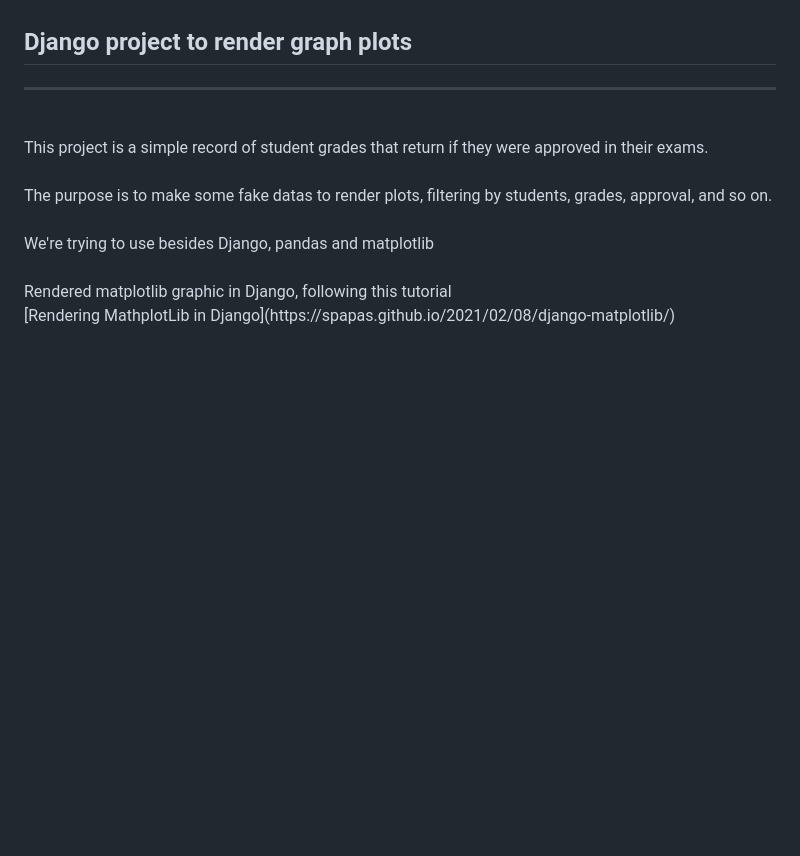
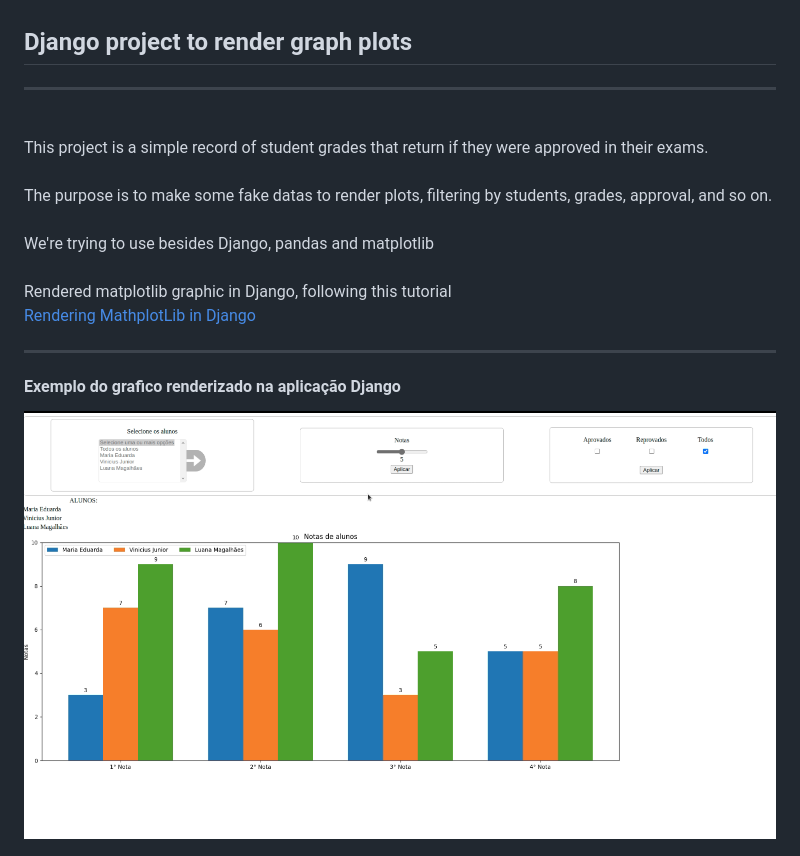
Before and after one commit to ju-c-lopes/simple-django-for-plots, a Markdown page: Readme.md, the part around the change. Drawn GitHub-style; pictures changed too: graph.png (added); blank space fills up the shorter version.

Commit message:
Grafico renderizado

```diff
--- a/Readme.md
+++ b/Readme.md
@@ -8,4 +8,11 @@ The purpose is to make some fake datas to render plots, filtering by students, g
 We're trying to use besides Django, pandas and matplotlib
 <br><br>
 Rendered matplotlib graphic in Django, following this tutorial<br>
-[Rendering MathplotLib in Django](https://spapas.github.io/2021/02/08/django-matplotlib/)
+
+[Rendering MathplotLib in Django](https://spapas.github.io/2021/02/08/django-matplotlib)
+
+<hr>
+
+#### Exemplo do grafico renderizado na aplicação Django
+
+![print da aplicação](graph.png "Gráfico")
```
Also changed, not shown: 3 other files.
